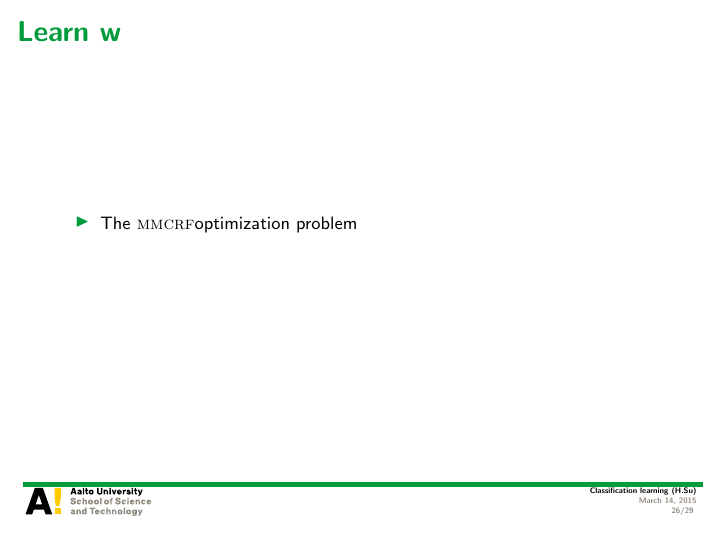
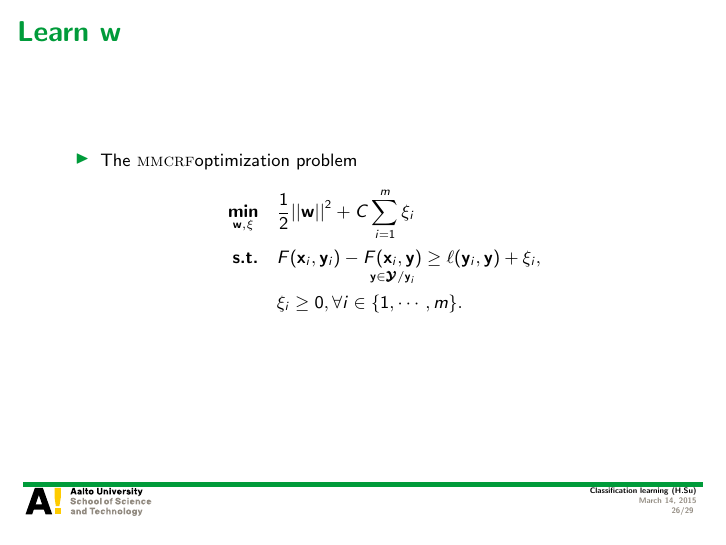
Before and after one commit to hongyusu/Posters_and_Presentations, LaTeX slides (Presentations/T61_6080_special_course_in_bioinformatics2/example.tex): page 26 of 29. Compiled offline with pdfLaTeX.

Commit message:
auto upload

```diff
--- a/Presentations/T61_6080_special_course_in_bioinformatics2/example.tex
+++ b/Presentations/T61_6080_special_course_in_bioinformatics2/example.tex
@@ -471,6 +471,11 @@
 \begin{frame}{Learn $\vw$}
 	\begin{itemize}
 		\item The \mmcrf optimization problem
+		\begin{align*}
+			\underset{\vw,\vxi}{\minimize} &\quad \frac{1}{2}||\vw||^2 + C\sum_{i=1}^m\xi_i\\
+			\st &\quad F(\vx_i,\vy_i) - \underset{\vy\in\vYcal/\vy_i}{F(\vx_i,\vy)} \ge \ell(\vy_i,\vy) + \xi_i,\\
+			&\quad \xi_i\ge0, \forall i\in\{1,\cdots,m\}.
+		\end{align*}
 	\end{itemize}
 \end{frame}
 
```
Also changed, not shown: 1 other file.
